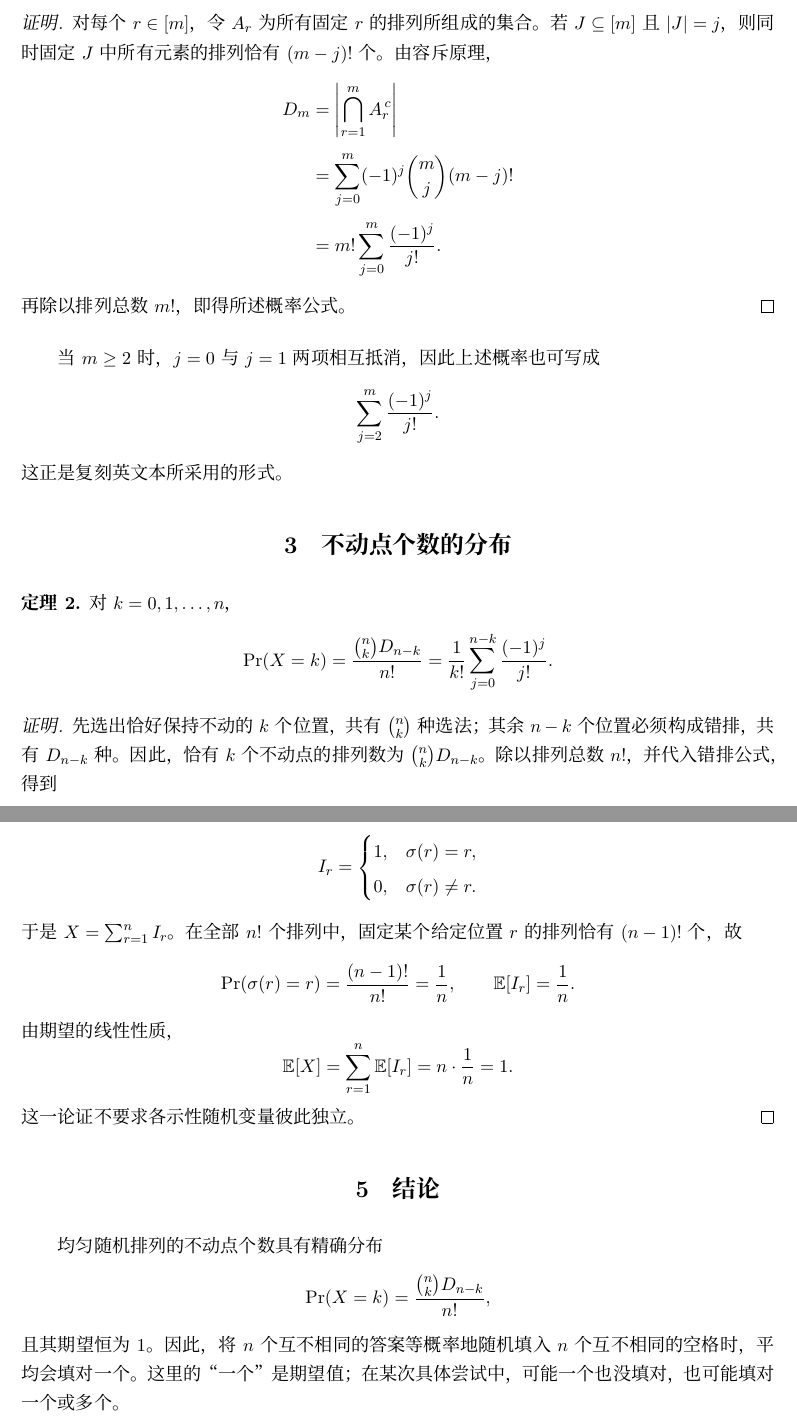
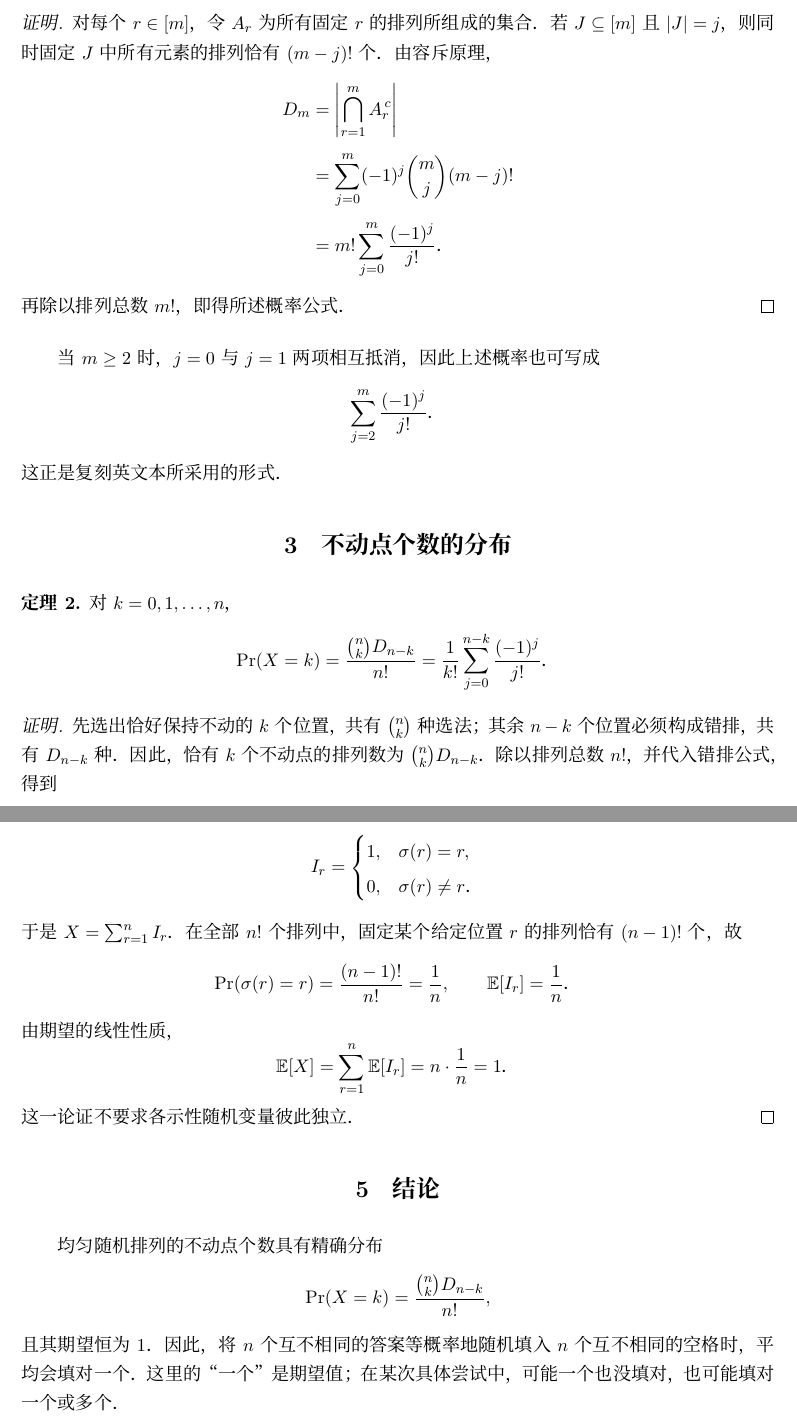
Before and after one commit to Ritsuka314/opuscula, a LaTeX document (euler-derangement-cloze/paper-zh.tex): two parts of pages 3 and 4 of 4, joined at a grey line, cut so that both start at the same text. Compiled offline with XeLaTeX.

Commit message:
Use scientific full stops in the Chinese edition

```diff
--- a/euler-derangement-cloze/paper-zh.tex
+++ b/euler-derangement-cloze/paper-zh.tex
@@ -75,23 +75,23 @@
 \end{theorem}
 
 \begin{proof}
-对每个 \(r\in[m]\)，令 \(A_r\) 为所有固定 \(r\) 的排列所组成的集合。若
+对每个 \(r\in[m]\)，令 \(A_r\) 为所有固定 \(r\) 的排列所组成的集合．若
 \(J\subseteq[m]\) 且 \(|J|=j\)，则同时固定 \(J\) 中所有元素的排列恰有
-\((m-j)!\) 个。由容斥原理，
+\((m-j)!\) 个．由容斥原理，
 \begin{align*}
   D_m
     &=\left|\bigcap_{r=1}^{m}A_r^{\,c}\right|\\
     &=\sum_{j=0}^{m}(-1)^j\binom{m}{j}(m-j)!\\
-    &=m!\sum_{j=0}^{m}\frac{(-1)^j}{j!}.
+    &=m!\sum_{j=0}^{m}\frac{(-1)^j}{j!}\text{．}
 \end{align*}
-再除以排列总数 \(m!\)，即得所述概率公式。
+再除以排列总数 \(m!\)，即得所述概率公式．
 \end{proof}
 
 当 \(m\geq 2\) 时，\(j=0\) 与 \(j=1\) 两项相互抵消，因此上述概率也可写成
 \[
-  \sum_{j=2}^{m}\frac{(-1)^j}{j!}.
+  \sum_{j=2}^{m}\frac{(-1)^j}{j!}\text{．}
 \]
-这正是复刻英文本所采用的形式。
+这正是复刻英文本所采用的形式．
 
 \section{不动点个数的分布}
 
@@ -100,20 +100,20 @@
 \[
   \Pr(X=k)
     =\frac{\binom{n}{k}D_{n-k}}{n!}
-    =\frac{1}{k!}\sum_{j=0}^{n-k}\frac{(-1)^j}{j!}.
+    =\frac{1}{k!}\sum_{j=0}^{n-k}\frac{(-1)^j}{j!}\text{．}
 \]
 \end{theorem}
 
 \begin{proof}
 先选出恰好保持不动的 \(k\) 个位置，共有 \(\binom{n}{k}\) 种选法；其余
-\(n-k\) 个位置必须构成错排，共有 \(D_{n-k}\) 种。因此，恰有 \(k\) 个
-不动点的排列数为 \(\binom{n}{k}D_{n-k}\)。除以排列总数 \(n!\)，并代入
+\(n-k\) 个位置必须构成错排，共有 \(D_{n-k}\) 种．因此，恰有 \(k\) 个
+不动点的排列数为 \(\binom{n}{k}D_{n-k}\)．除以排列总数 \(n!\)，并代入
 错排公式，得到
 \begin{align*}
   \Pr(X=k)
     &=\frac{\binom{n}{k}D_{n-k}}{n!}\\
     &=\frac{1}{k!}
-      \sum_{j=0}^{n-k}\frac{(-1)^j}{j!}.
+      \sum_{j=0}^{n-k}\frac{(-1)^j}{j!}\text{．}
 \end{align*}
 \end{proof}
 
@@ -140,24 +140,24 @@
   I_r=
   \begin{cases}
     1, & \sigma(r)=r,\\
-    0, & \sigma(r)\ne r.
+    0, & \sigma(r)\ne r\text{．}
   \end{cases}
 \]
-于是 \(X=\sum_{r=1}^{n}I_r\)。在全部 \(n!\) 个排列中，固定某个给定位置
+于是 \(X=\sum_{r=1}^{n}I_r\)．在全部 \(n!\) 个排列中，固定某个给定位置
 \(r\) 的排列恰有 \((n-1)!\) 个，故
 \[
   \Pr(\sigma(r)=r)=\frac{(n-1)!}{n!}=\frac{1}{n},
   \qquad
-  \mathbb{E}[I_r]=\frac{1}{n}.
+  \mathbb{E}[I_r]=\frac{1}{n}\text{．}
 \]
 由期望的线性性质，
 \[
   \mathbb{E}[X]
     =\sum_{r=1}^{n}\mathbb{E}[I_r]
     =n\cdot\frac{1}{n}
-    =1.
+    =1\text{．}
 \]
-这一论证不要求各示性随机变量彼此独立。
+这一论证不要求各示性随机变量彼此独立．
 \end{proof}
 
 \section{结论}
@@ -166,8 +166,8 @@
 \[
   \Pr(X=k)=\frac{\binom{n}{k}D_{n-k}}{n!},
 \]
-且其期望恒为 \(1\)。因此，将 \(n\) 个互不相同的答案等概率地随机填入
-\(n\) 个互不相同的空格时，平均会填对一个。这里的“一个”是期望值；在某次
-具体尝试中，可能一个也没填对，也可能填对一个或多个。
+且其期望恒为 \(1\)．因此，将 \(n\) 个互不相同的答案等概率地随机填入
+\(n\) 个互不相同的空格时，平均会填对一个．这里的“一个”是期望值；在某次
+具体尝试中，可能一个也没填对，也可能填对一个或多个．
 
 \end{document}
```
Also changed, not shown: euler-derangement-cloze/cover-page-zh.tex (+16 -16 lines), euler-derangement-cloze/paper-zh.pdf, euler-derangement-cloze/paper-zh.tex (32 more changed lines).
